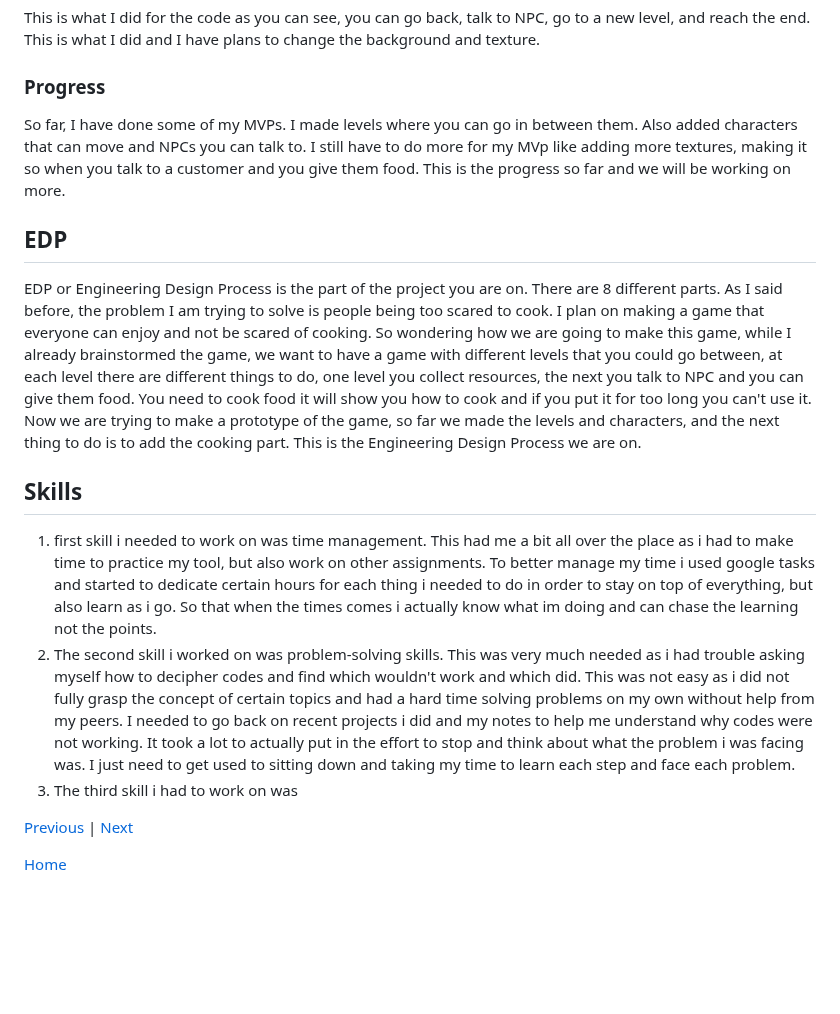
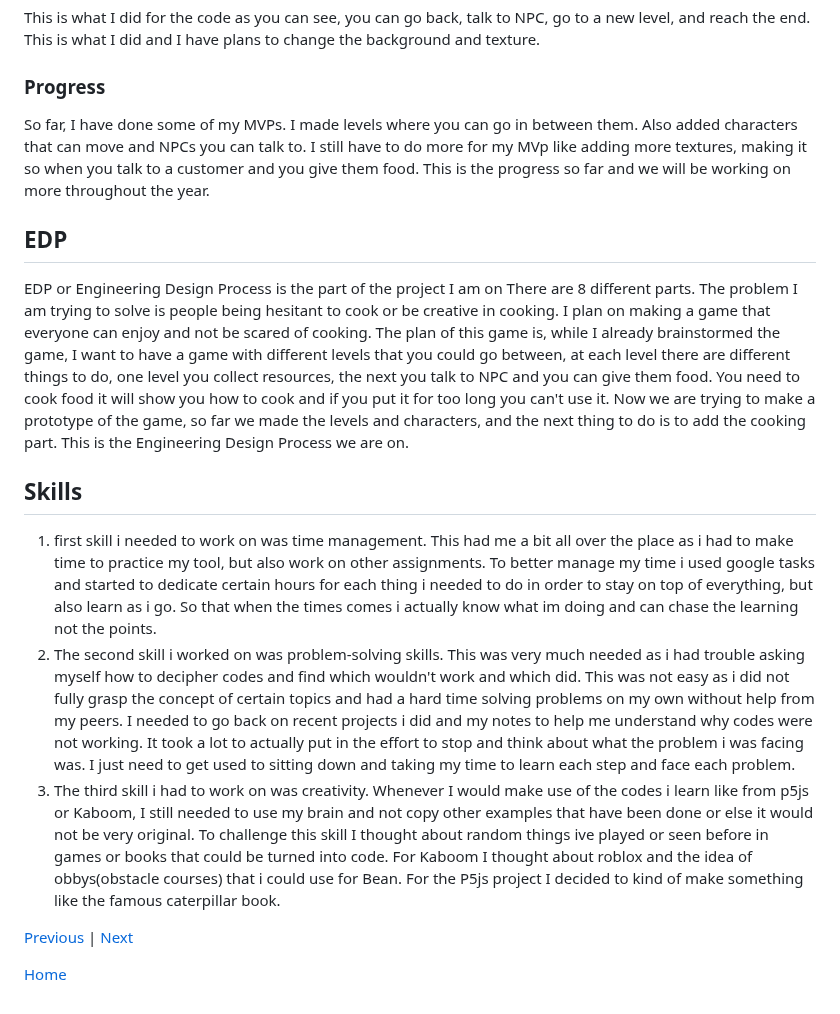
Before and after one commit to katherinew5896/sep11-freedom-project, a Markdown page: blog/entry04.md, the part around the change. GitHub-like rendering; blank space fills up the shorter version.

```diff
--- a/blog/entry04.md
+++ b/blog/entry04.md
@@ -263,16 +263,16 @@ go("main", 0);
 
 This is what I did for the code as you can see, you can go back, talk to NPC, go to a new level, and reach the end. This is what I did and I have plans to change the background and texture.
 ### Progress
-So far, I have done some of my MVPs. I made levels where you can go in between them. Also added characters that can move and NPCs you can talk to. I still have to do more for my MVp like adding more textures, making it so when you talk to a customer and you give them food. This is the progress so far and we will be working on more.
+So far, I have done some of my MVPs. I made levels where you can go in between them. Also added characters that can move and NPCs you can talk to. I still have to do more for my MVp like adding more textures, making it so when you talk to a customer and you give them food. This is the progress so far and we will be working on more throughout the year.
 
 
 ## EDP
-EDP or Engineering Design Process is the part of the project you are on. There are 8 different parts. As I said before, the problem I am trying to solve is people being too scared to cook. I plan on making a game that everyone can enjoy and not be scared of cooking. So wondering how we are going to make this game, while I already brainstormed the game, we want to have a game with different levels that you could go between, at each level there are different things to do, one level you collect resources, the next you talk to NPC and you can give them food. You need to cook food it will show you how to cook and if you put it for too long you can't use it. Now we are trying to make a prototype of the game, so far we made the levels and characters, and the next thing to do is to add the cooking part. This is the Engineering Design Process we are on.
+EDP or Engineering Design Process is the part of the project I am on There are 8 different parts. The problem I am trying to solve is people being hesitant to cook or be creative in cooking. I plan on making a game that everyone can enjoy and not be scared of cooking. The plan of this game is, while I already brainstormed the game, I want to have a game with different levels that you could go between, at each level there are different things to do, one level you collect resources, the next you talk to NPC and you can give them food. You need to cook food it will show you how to cook and if you put it for too long you can't use it. Now we are trying to make a prototype of the game, so far we made the levels and characters, and the next thing to do is to add the cooking part. This is the Engineering Design Process we are on.
 
 ## Skills
 1. first skill i needed to work on was time management. This had me a bit all over the place as i had to make time to practice my tool, but also work on other assignments. To better manage my time i used google tasks and started to dedicate certain hours for each thing i needed to do in order to stay on top of everything, but also learn as i go. So that when the times comes i actually know what im doing and can chase the learning not the points.
 2. The second skill i worked on was problem-solving skills. This was very much needed as i had trouble asking myself how to decipher codes and find which wouldn't work and which did. This was not easy as i did not fully grasp the concept of certain topics and had a hard time solving problems on my own without help from my peers. I needed to go back on recent projects i did and my notes to help me understand why codes were not working. It took a lot to actually put in the effort to stop and think about what the problem i was facing was. I just need to get used to sitting down and taking my time to learn each step and face each problem.
-3. The third skill i had to work on was
+3. The third skill i had to work on was creativity. Whenever I would make use of the codes i learn like from p5js or Kaboom, I still needed to use my brain and not copy other examples that have been done or else it would not be very original. To challenge this skill I thought about random things ive played or seen before in games or books that could be turned into code. For Kaboom I thought about roblox and the idea of obbys(obstacle courses) that i could use for Bean. For the P5js project I decided to kind of make something like the famous caterpillar book.
 
 
 
```
